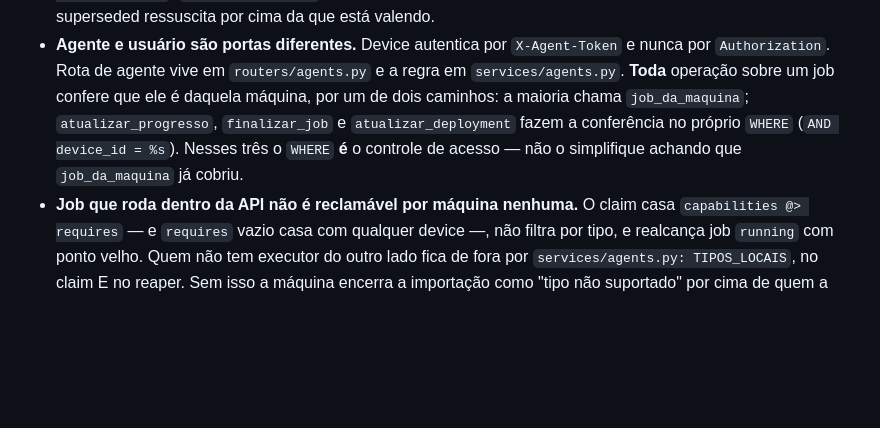
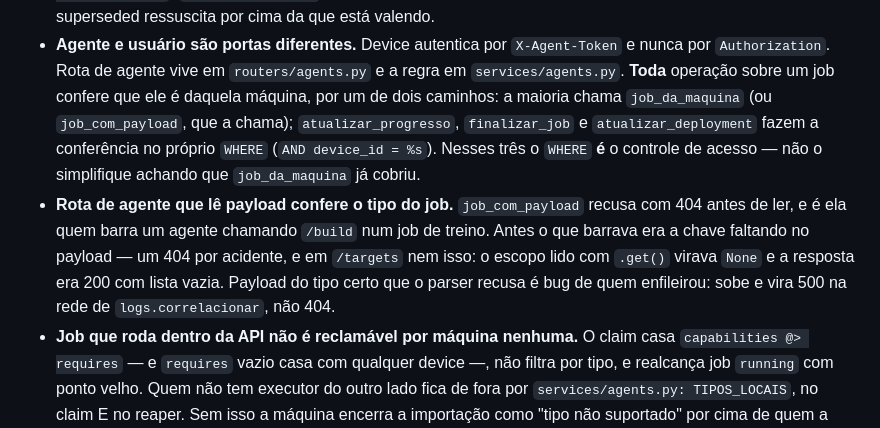
Before and after one commit to grapeia/visionyard, a Markdown page: CLAUDE.md, the part around the change. Drawn GitHub-style; blank space fills up the shorter version.

```diff
--- a/CLAUDE.md
+++ b/CLAUDE.md
@@ -160,10 +160,18 @@ pede.
   `X-Agent-Token` e nunca por `Authorization`. Rota de agente vive em
   `routers/agents.py` e a regra em `services/agents.py`. **Toda** operação sobre
   um job confere que ele é daquela máquina, por um de dois caminhos: a maioria
-  chama `job_da_maquina`; `atualizar_progresso`, `finalizar_job` e
-  `atualizar_deployment` fazem a conferência no próprio `WHERE`
-  (`AND device_id = %s`). Nesses três o `WHERE` **é** o controle de acesso —
-  não o simplifique achando que `job_da_maquina` já cobriu.
+  chama `job_da_maquina` (ou `job_com_payload`, que a chama);
+  `atualizar_progresso`, `finalizar_job` e `atualizar_deployment` fazem a
+  conferência no próprio `WHERE` (`AND device_id = %s`). Nesses três o `WHERE`
+  **é** o controle de acesso — não o simplifique achando que `job_da_maquina`
+  já cobriu.
+- **Rota de agente que lê payload confere o tipo do job.** `job_com_payload`
+  recusa com 404 antes de ler, e é ela quem barra um agente chamando `/build`
+  num job de treino. Antes o que barrava era a chave faltando no payload — um
+  404 por acidente, e em `/targets` nem isso: o escopo lido com `.get()` virava
+  `None` e a resposta era 200 com lista vazia. Payload do tipo certo que o
+  parser recusa é bug de quem enfileirou: sobe e vira 500 na rede de
+  `logs.correlacionar`, não 404.
 - **Job que roda dentro da API não é reclamável por máquina nenhuma.** O
   claim casa `capabilities @> requires` — e `requires` vazio casa com qualquer
   device —, não filtra por tipo, e realcança job `running` com ponto velho.
```
Also changed, not shown: .claude/PLANO.md (+31 -10 lines).
